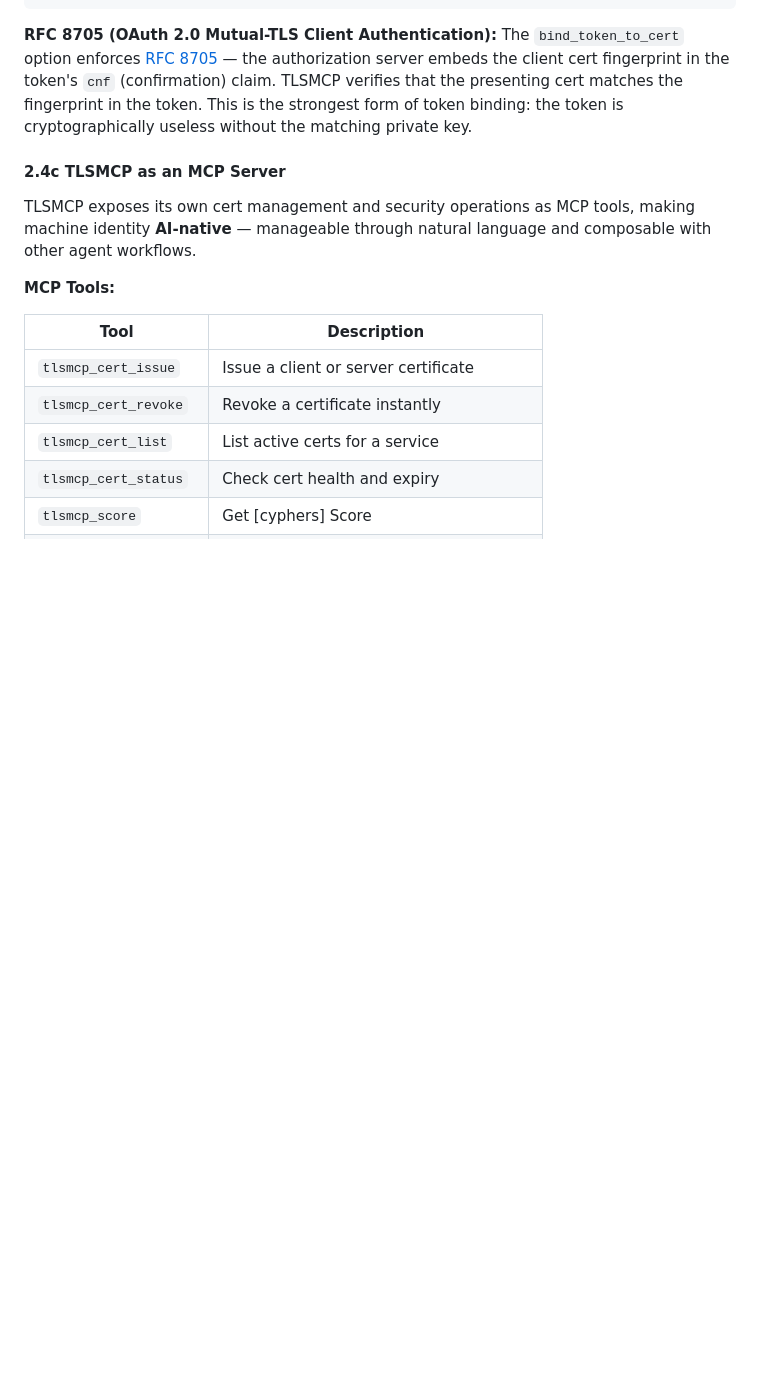
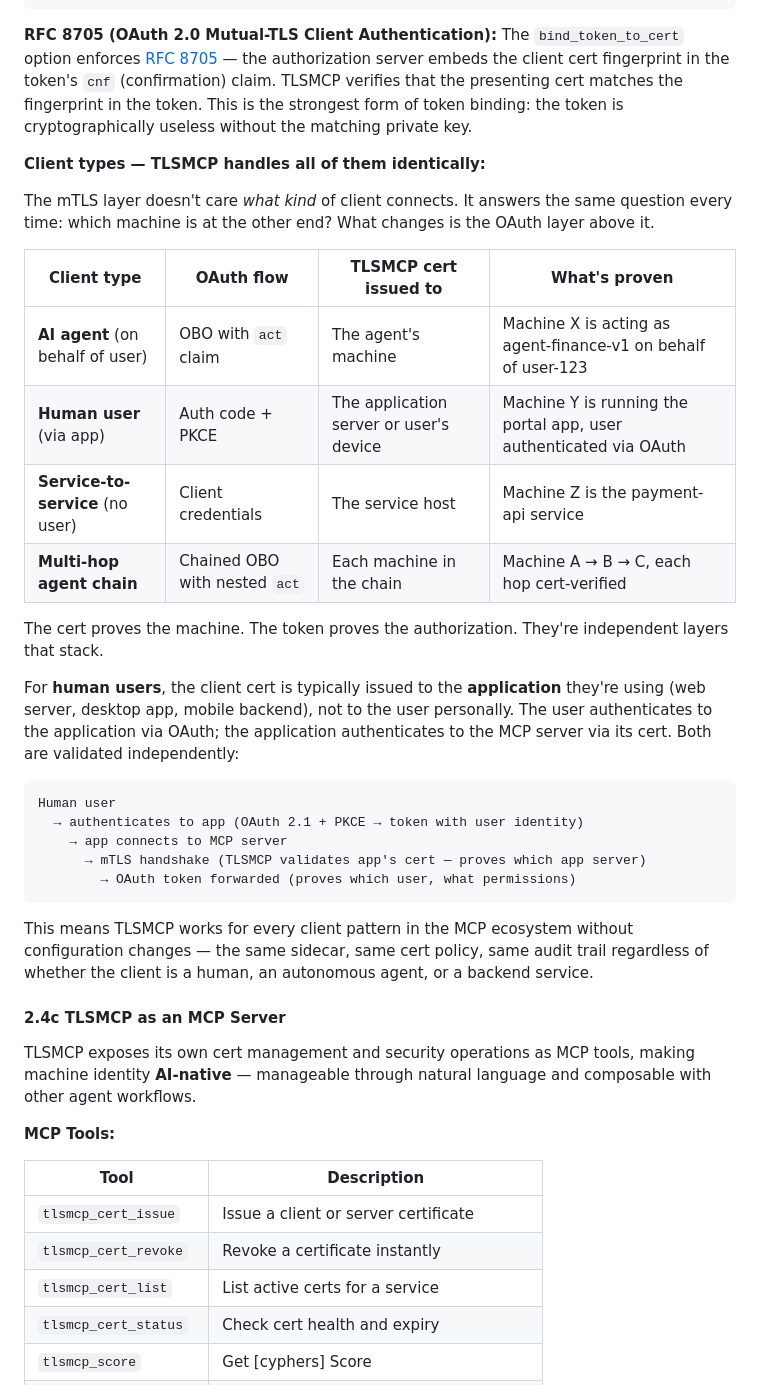
Before and after one commit to peempee/tlsmcp-marketing, a Markdown page: docs/plans/2026-02-22-tlsmcp-server-architecture.md, the part around the change. Drawn GitHub-style; blank space fills up the shorter version.

Commit message:
add: client type matrix (agent, user, service, multi-hop) to spec
Documents how TLSMCP handles all client types identically at the
mTLS layer while OAuth varies above it. Covers human users via
app-level certs, service-to-service, and multi-hop agent chains.

Co-Authored-By: Claude Opus 4.6 <noreply@anthropic.com>

````diff
--- a/docs/plans/2026-02-22-tlsmcp-server-architecture.md
+++ b/docs/plans/2026-02-22-tlsmcp-server-architecture.md
@@ -371,6 +371,31 @@ mtls:
 ```
 
 **RFC 8705 (OAuth 2.0 Mutual-TLS Client Authentication):** The `bind_token_to_cert` option enforces [RFC 8705](https://datatracker.ietf.org/doc/html/rfc8705) — the authorization server embeds the client cert fingerprint in the token's `cnf` (confirmation) claim. TLSMCP verifies that the presenting cert matches the fingerprint in the token. This is the strongest form of token binding: the token is cryptographically useless without the matching private key.
+
+**Client types — TLSMCP handles all of them identically:**
+
+The mTLS layer doesn't care *what kind* of client connects. It answers the same question every time: which machine is at the other end? What changes is the OAuth layer above it.
+
+| Client type | OAuth flow | TLSMCP cert issued to | What's proven |
+|------------|-----------|----------------------|--------------|
+| **AI agent** (on behalf of user) | OBO with `act` claim | The agent's machine | Machine X is acting as agent-finance-v1 on behalf of user-123 |
+| **Human user** (via app) | Auth code + PKCE | The application server or user's device | Machine Y is running the portal app, user authenticated via OAuth |
+| **Service-to-service** (no user) | Client credentials | The service host | Machine Z is the payment-api service |
+| **Multi-hop agent chain** | Chained OBO with nested `act` | Each machine in the chain | Machine A → B → C, each hop cert-verified |
+
+The cert proves the machine. The token proves the authorization. They're independent layers that stack.
+
+For **human users**, the client cert is typically issued to the **application** they're using (web server, desktop app, mobile backend), not to the user personally. The user authenticates to the application via OAuth; the application authenticates to the MCP server via its cert. Both are validated independently:
+
+```
+Human user
+  → authenticates to app (OAuth 2.1 + PKCE → token with user identity)
+    → app connects to MCP server
+      → mTLS handshake (TLSMCP validates app's cert — proves which app server)
+        → OAuth token forwarded (proves which user, what permissions)
+```
+
+This means TLSMCP works for every client pattern in the MCP ecosystem without configuration changes — the same sidecar, same cert policy, same audit trail regardless of whether the client is a human, an autonomous agent, or a backend service.
 
 #### 2.4c TLSMCP as an MCP Server
 
````
